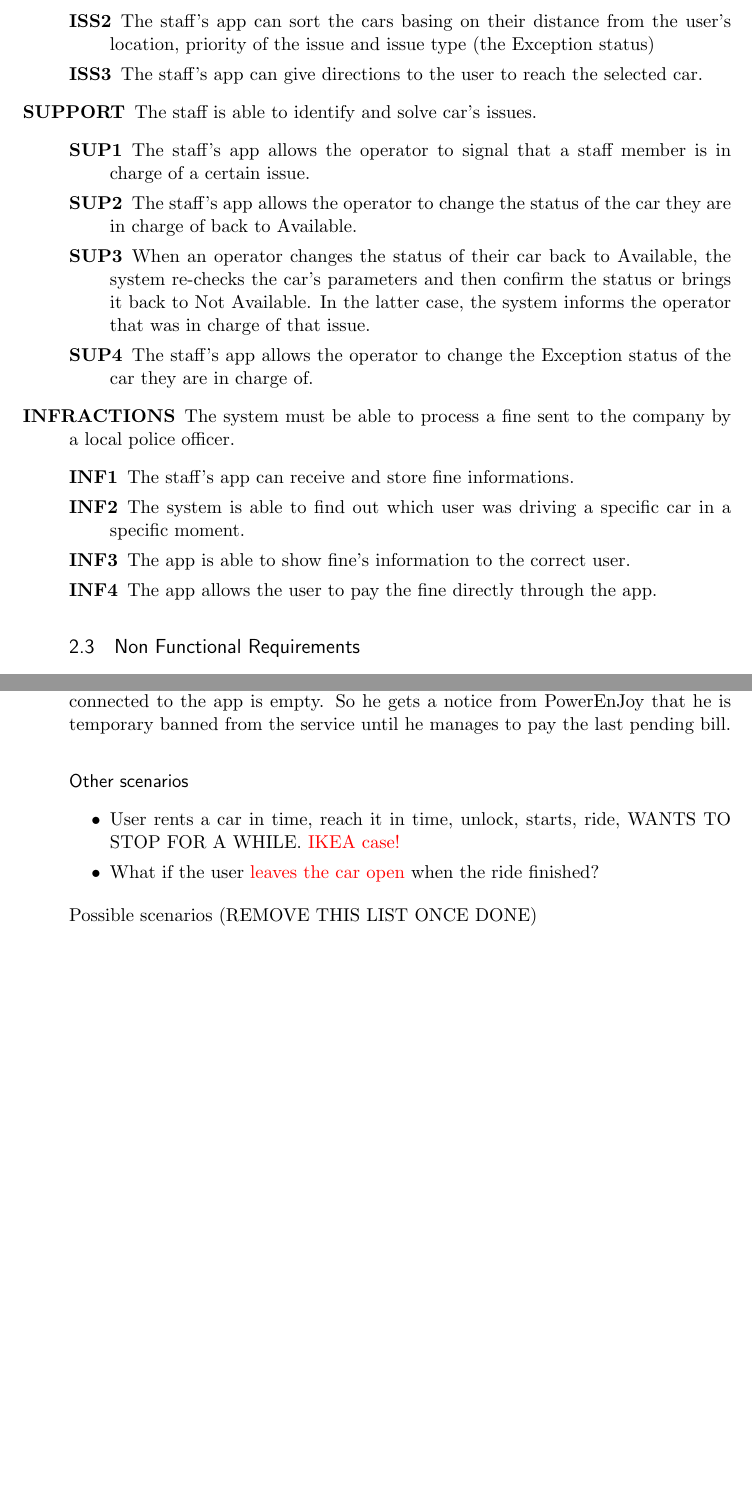
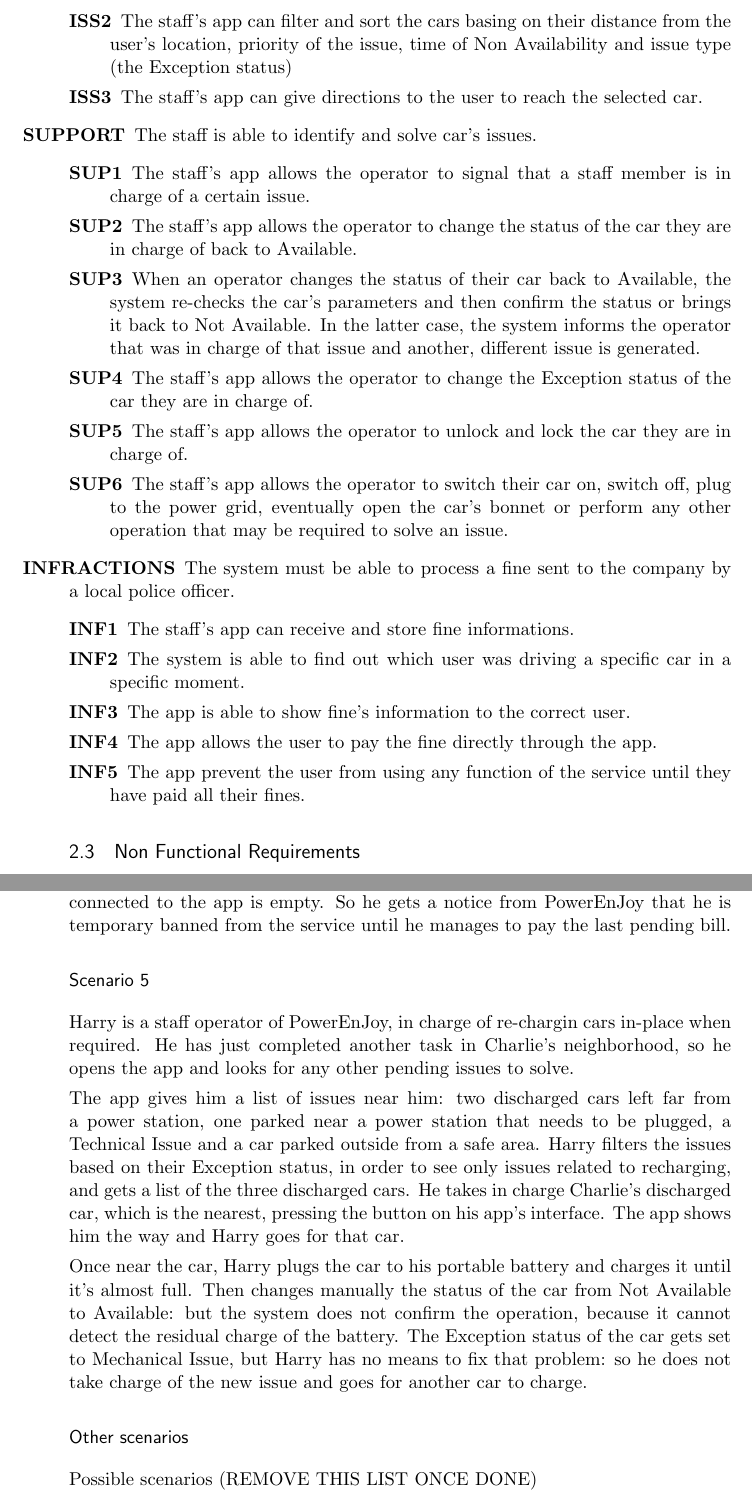
Before and after one commit to siscia/INGSW2, a LaTeX document (RASD.tex): two parts of pages 16 and 19 of 21 before the commit and two parts of pages 16 and 19 of 22 after it, joined at a grey line, cut so that both start at the same text, the shorter picture padded with empty space. Compiled offline with pdfLaTeX.

Commit message:
Add Scenario 5

```diff
--- a/RASD.tex
+++ b/RASD.tex
@@ -466,7 +466,7 @@
 	\item[FIND\_ISSUES] The staff is able to locate cars that need their intervention.
 	\begin{description}
 	\item[ISS1] The staff's app is able to receive informations about all cars that are in Not Available status but not yet taken by any operator, and to show them to the user.
-	\item[ISS2] The staff's app can sort the cars basing on their distance from the user's location, priority of the issue and issue type (the Exception status)
+	\item[ISS2] The staff's app can filter and sort the cars basing on their distance from the user's location, priority of the issue, time of Non Availability and issue type (the Exception status)
 	\item[ISS3] The staff's app can give directions to the user to reach the selected car.
 	\end{description}
 
@@ -474,8 +474,10 @@
 	\begin{description}
 	\item[SUP1] The staff's app allows the operator to signal that a staff member is in charge of a certain issue.
 	\item[SUP2] The staff's app allows the operator to change the status of the car they are in charge of back to Available.
-	\item[SUP3] When an operator changes the status of their car back to Available, the system re-checks the car's parameters and then confirm the status or brings it back to Not Available. In the latter case, the system informs the operator that was in charge of that issue.
+	\item[SUP3] When an operator changes the status of their car back to Available, the system re-checks the car's parameters and then confirm the status or brings it back to Not Available. In the latter case, the system informs the operator that was in charge of that issue and another, different issue is generated.
 	\item[SUP4] The staff's app allows the operator to change the Exception status of the car they are in charge of.
+	\item[SUP5] The staff's app allows the operator to unlock and lock the car they are in charge of.
+	\item[SUP6] The staff's app allows the operator to switch their car on, switch off, plug to the power grid, eventually open the car's bonnet or perform any other operation that may be required to solve an issue.
 	\end{description}
 
 	\item[INFRACTIONS] The system must be able to process a fine sent to the company by a local police officer.
@@ -484,6 +486,7 @@
 	\item[INF2] The system is able to find out which user was driving a specific car in a specific moment.
 	\item[INF3] The app is able to show fine's information to the correct user.
 	\item[INF4] The app allows the user to pay the fine directly through the app.
+	\item[INF5] The app prevent the user from using any function of the service until they have paid all their fines.
 	\end{description}
 
 \subsection{Non Functional Requirements}
@@ -540,15 +543,18 @@
 \end{itemize}
 Charlie tries to pay, but his payment fails because the rechargeable credit card he connected to the app is empty. So he gets a notice from \pe that he is temporary banned from the service until he manages to pay the last pending bill.
 
+\subsubsection{Scenario 5}
+Harry is a staff operator of \pecomma in charge of re-chargin cars in-place when required. He has just completed another task in Charlie's neighborhood, so he opens the app and looks for any other pending issues to solve.
+
+The app gives him a list of issues near him: two discharged cars left far from a power station, one parked near a power station that needs to be plugged, a Technical Issue and a car parked outside from a safe area. Harry filters the issues based on their Exception status, in order to see only issues related to recharging, and gets a list of the three discharged cars. He takes in charge Charlie's discharged car, which is the nearest, pressing the button on his app's interface. The app shows him the way and Harry goes for that car.
+
+Once near the car, Harry plugs the car to his portable battery and charges it until it's almost full. Then changes manually the status of the car from Not Available to Available: but the system does not confirm the operation, because it cannot detect the residual charge of the battery. The Exception status of the car gets set to Mechanical Issue, but Harry has no means to fix that problem: so he does not take charge of the new issue and goes for another car to charge.
+
 
 \subsubsection{Other scenarios}
-\begin{itemize}
-	\item User rents a car in time, reach it in time, unlock, starts, ride, WANTS TO STOP FOR A WHILE. \textcolor{red}{IKEA case!}
-	\item What if the user \textcolor{red}{ leaves the car open}  when the ride finished?
-\end{itemize}
 
-Possible
- scenarios (REMOVE THIS LIST ONCE DONE)
+
+Possible scenarios (REMOVE THIS LIST ONCE DONE)
 \begin{enumerate}
 	\item User rents a car in time, reach it in time, unlock, starts, ride, park in a safe area, exit, pay (1)
 	\item User rents a car in time, reach it in time, unlock, starts, ride, park in a safe area, exit, PLUG IT, pay less. (2)
```
Also changed, not shown: RASD.pdf, RASD.tex (3 more changed lines).
